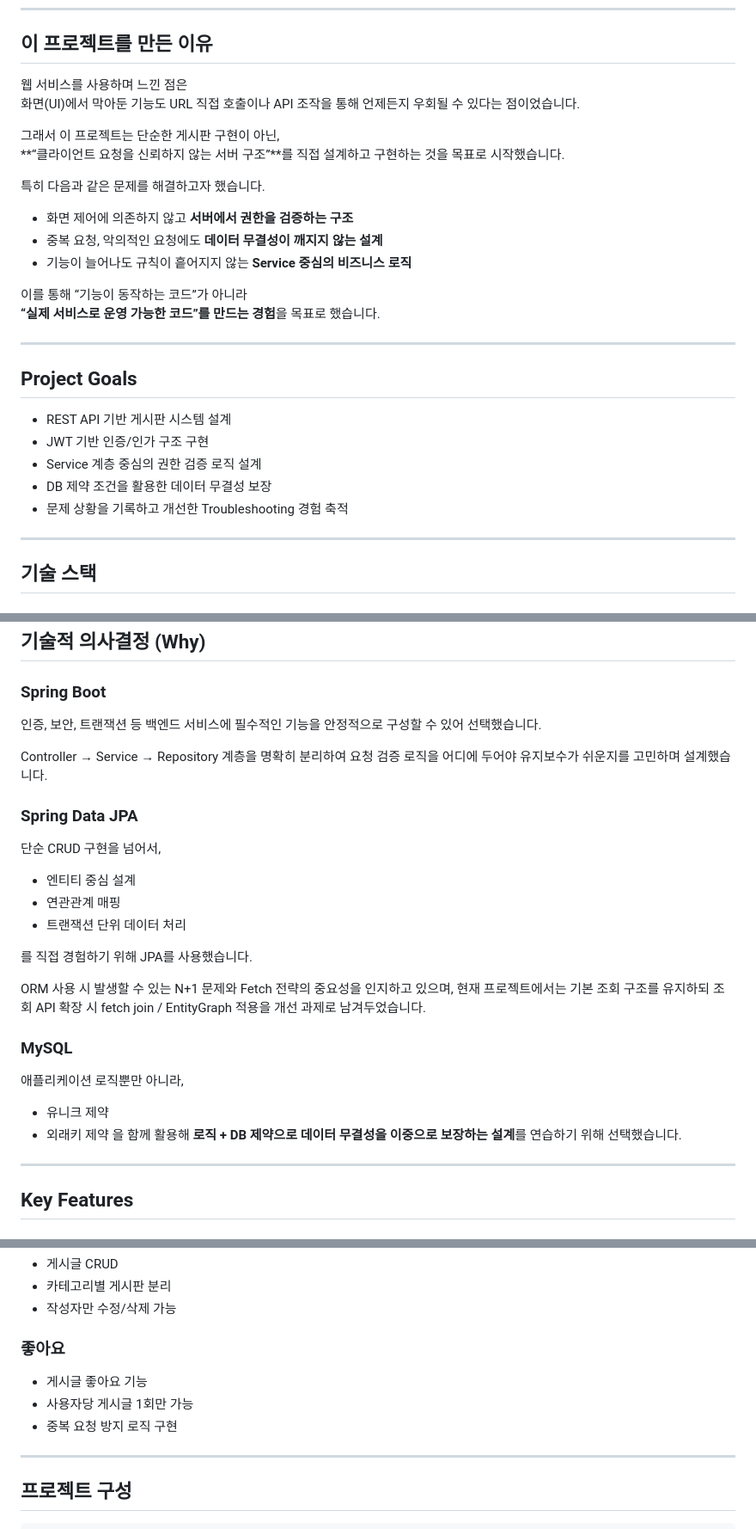
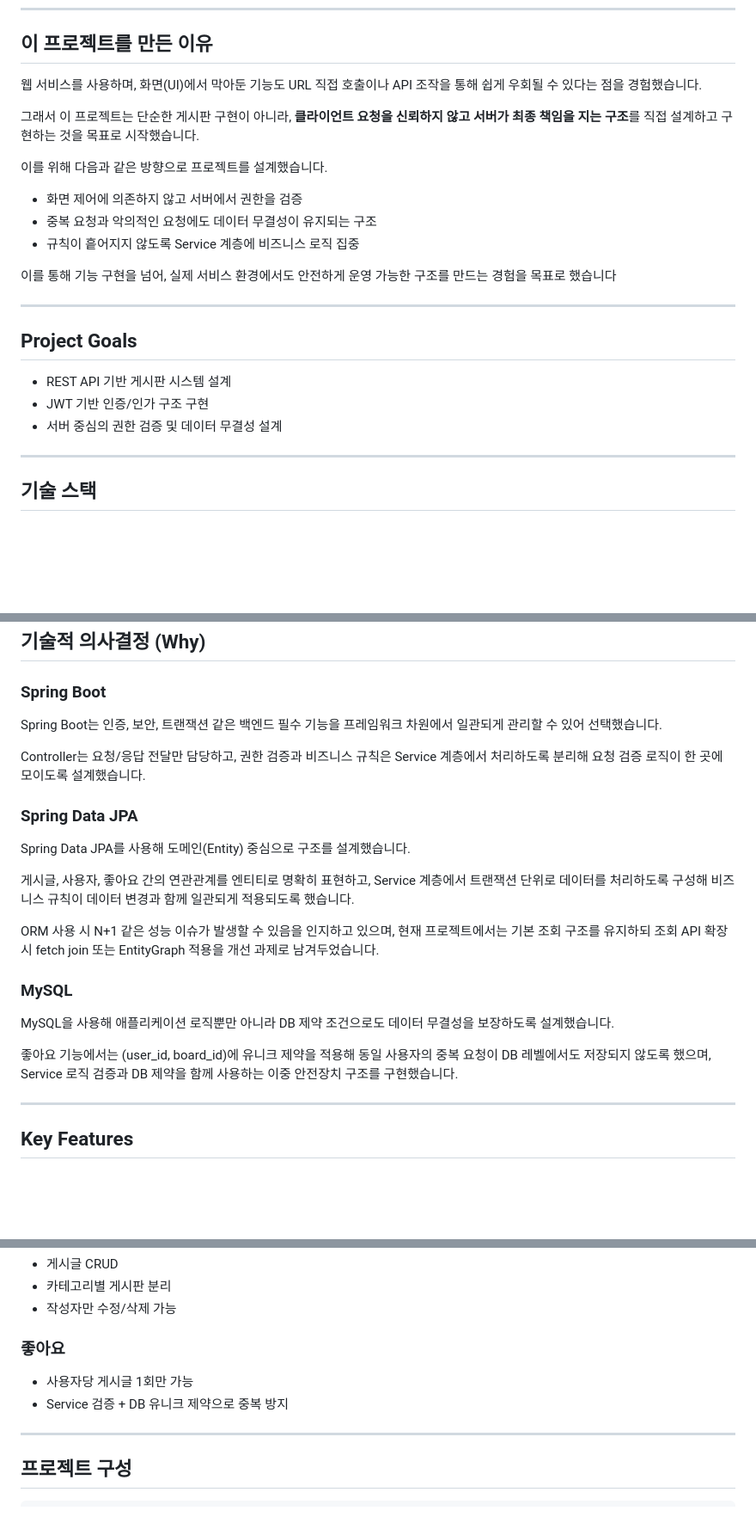
Before and after one commit to JeongEuiHan/boardapi-project, a Markdown page: README.md, 3 parts joined by grey strips. Shown at 86% size. GitHub-like rendering; blank space fills up the shorter version.

Commit message:
Revise README for clarity and project goals
Updated README.md for clarity and improved structure.

```diff
--- a/README.md
+++ b/README.md
@@ -7,21 +7,22 @@ Spring Boot 기반 REST API 게시판 프로젝트입니다.
 
 ## 이 프로젝트를 만든 이유
 
-웹 서비스를 사용하며 느낀 점은
+웹 서비스를 사용하며,
 화면(UI)에서 막아둔 기능도 URL 직접 호출이나 API 조작을 통해
-언제든지 우회될 수 있다는 점이었습니다.
+쉽게 우회될 수 있다는 점을 경험했습니다.
 
-그래서 이 프로젝트는 단순한 게시판 구현이 아닌,
-**“클라이언트 요청을 신뢰하지 않는 서버 구조”**를 직접 설계하고 구현하는 것을 목표로 시작했습니다.
+그래서 이 프로젝트는 단순한 게시판 구현이 아니라,
+**클라이언트 요청을 신뢰하지 않고 서버가 최종 책임을 지는 구조**를
+직접 설계하고 구현하는 것을 목표로 시작했습니다.
 
-특히 다음과 같은 문제를 해결하고자 했습니다.
+이를 위해 다음과 같은 방향으로 프로젝트를 설계했습니다.
 
-- 화면 제어에 의존하지 않고 **서버에서 권한을 검증하는 구조**
-- 중복 요청, 악의적인 요청에도 **데이터 무결성이 깨지지 않는 설계**
-- 기능이 늘어나도 규칙이 흩어지지 않는 **Service 중심의 비즈니스 로직**
+- 화면 제어에 의존하지 않고 서버에서 권한을 검증
+- 중복 요청과 악의적인 요청에도 데이터 무결성이 유지되는 구조
+- 규칙이 흩어지지 않도록 Service 계층에 비즈니스 로직 집중
 
-이를 통해 “기능이 동작하는 코드”가 아니라
-**“실제 서비스로 운영 가능한 코드”를 만드는 경험**을 목표로 했습니다.
+이를 통해 기능 구현을 넘어,
+실제 서비스 환경에서도 안전하게 운영 가능한 구조를 만드는 경험을 목표로 했습니다
 
 ---
 
@@ -29,9 +30,7 @@ Spring Boot 기반 REST API 게시판 프로젝트입니다.
 
 - REST API 기반 게시판 시스템 설계
 - JWT 기반 인증/인가 구조 구현
-- Service 계층 중심의 권한 검증 로직 설계
-- DB 제약 조건을 활용한 데이터 무결성 보장
-- 문제 상황을 기록하고 개선한 Troubleshooting 경험 축적
+- 서버 중심의 권한 검증 및 데이터 무결성 설계
 
 ---
 
@@ -61,30 +60,31 @@ Spring Boot 기반 REST API 게시판 프로젝트입니다.
 ## 기술적 의사결정 (Why)
 
 ### Spring Boot
-인증, 보안, 트랜잭션 등 백엔드 서비스에 필수적인 기능을
-안정적으로 구성할 수 있어 선택했습니다.
+Spring Boot는 인증, 보안, 트랜잭션 같은 백엔드 필수 기능을
+프레임워크 차원에서 일관되게 관리할 수 있어 선택했습니다.
 
-Controller → Service → Repository 계층을 명확히 분리하여
-요청 검증 로직을 어디에 두어야 유지보수가 쉬운지를 고민하며 설계했습니다.
+Controller는 요청/응답 전달만 담당하고,
+권한 검증과 비즈니스 규칙은 Service 계층에서 처리하도록 분리해
+요청 검증 로직이 한 곳에 모이도록 설계했습니다.
 
 ### Spring Data JPA
-단순 CRUD 구현을 넘어서,
-- 엔티티 중심 설계
-- 연관관계 매핑
-- 트랜잭션 단위 데이터 처리
+Spring Data JPA를 사용해 도메인(Entity) 중심으로 구조를 설계했습니다.
 
-를 직접 경험하기 위해 JPA를 사용했습니다.
+게시글, 사용자, 좋아요 간의 연관관계를 엔티티로 명확히 표현하고,
+Service 계층에서 트랜잭션 단위로 데이터를 처리하도록 구성해
+비즈니스 규칙이 데이터 변경과 함께 일관되게 적용되도록 했습니다.
 
-ORM 사용 시 발생할 수 있는 N+1 문제와 Fetch 전략의 중요성을 인지하고 있으며,
+ORM 사용 시 N+1 같은 성능 이슈가 발생할 수 있음을 인지하고 있으며,
 현재 프로젝트에서는 기본 조회 구조를 유지하되
-조회 API 확장 시 fetch join / EntityGraph 적용을 개선 과제로 남겨두었습니다.
+조회 API 확장 시 fetch join 또는 EntityGraph 적용을 개선 과제로 남겨두었습니다.
 
 ### MySQL
-애플리케이션 로직뿐만 아니라,
-- 유니크 제약
-- 외래키 제약
-을 함께 활용해
-**로직 + DB 제약으로 데이터 무결성을 이중으로 보장하는 설계**를 연습하기 위해 선택했습니다.
+MySQL을 사용해 애플리케이션 로직뿐만 아니라
+DB 제약 조건으로도 데이터 무결성을 보장하도록 설계했습니다.
+
+좋아요 기능에서는 (user_id, board_id)에 유니크 제약을 적용해
+동일 사용자의 중복 요청이 DB 레벨에서도 저장되지 않도록 했으며,
+Service 로직 검증과 DB 제약을 함께 사용하는 이중 안전장치 구조를 구현했습니다.
 
 ---
 
@@ -101,9 +101,8 @@ ORM 사용 시 발생할 수 있는 N+1 문제와 Fetch 전략의 중요성을
 - 작성자만 수정/삭제 가능
 
 ### 좋아요
-- 게시글 좋아요 기능
 - 사용자당 게시글 1회만 가능
-- 중복 요청 방지 로직 구현
+- Service 검증 + DB 유니크 제약으로 중복 방지
 
 ---
 
```
